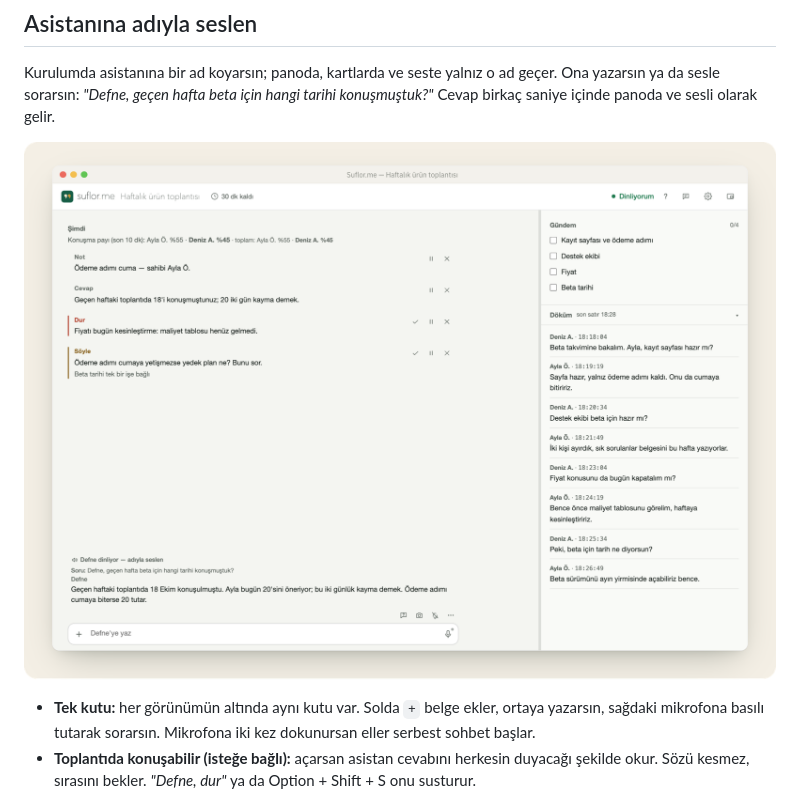
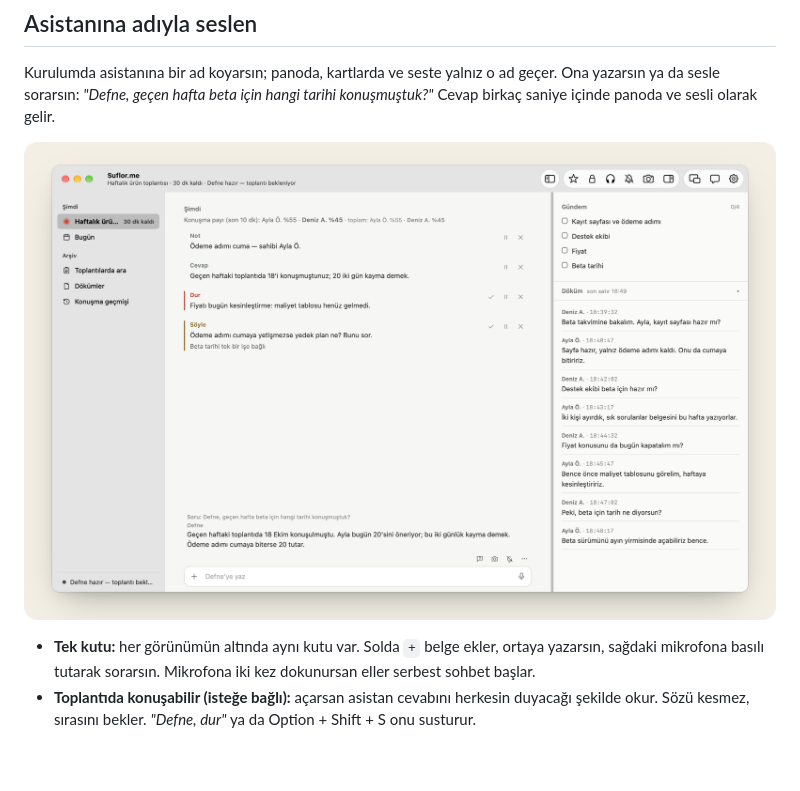
Before and after one commit to suflorme/suflor, a Markdown page: README.md, the part around the change. Drawn GitHub-style; pictures changed too: gorsel/mac.png (added), gorsel/pano.png (deleted); blank space fills up the shorter version.

Commit message:
README: panonun Mac penceresi görüntüsü (kenar çubuğu, kartlar, asistanın cevabı; kurgu veri, açık tema)

```diff
--- a/README.md
+++ b/README.md
@@ -54,7 +54,7 @@ Söyle ve Not kartları dakikada en çok bir kez araya girer. **Sessiz** düğme
 Kurulumda asistanına bir ad koyarsın; panoda, kartlarda ve seste yalnız o ad geçer. Ona yazarsın ya da sesle sorarsın:
 *"Defne, geçen hafta beta için hangi tarihi konuşmuştuk?"* Cevap birkaç saniye içinde panoda ve sesli olarak gelir.
 
-<p align="center"><img src="gorsel/pano.png" alt="Suflor.me panosu: solda kartlar ve Defne'nin cevabı, sağda gündem ve canlı döküm" width="100%"></p>
+<p align="center"><img src="gorsel/mac.png" alt="Suflor.me Mac penceresi: kenar çubuğu, ortada kartlar ve Defne'nin cevabı, sağda gündem ve canlı döküm" width="100%"></p>
 
 - **Tek kutu:** her görünümün altında aynı kutu var. Solda `+` belge ekler, ortaya yazarsın, sağdaki mikrofona basılı tutarak sorarsın.
   Mikrofona iki kez dokunursan eller serbest sohbet başlar.
```
Also changed, not shown: 2 other files.
